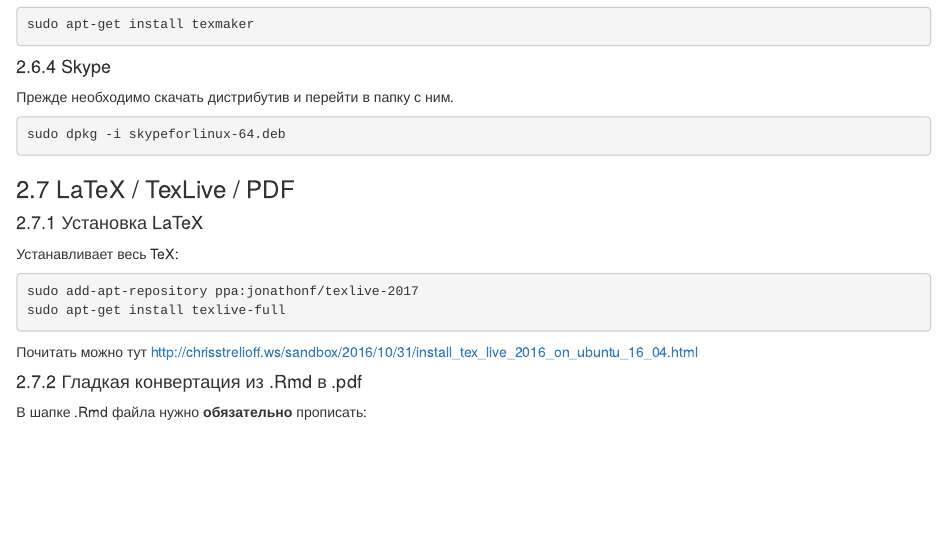
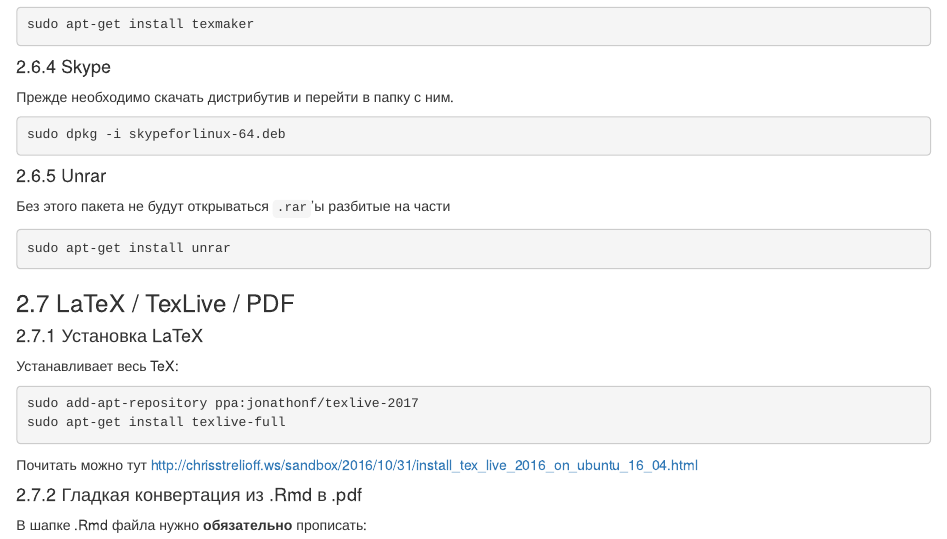
Before and after one commit to RavilDe/RTry, an R Markdown document (other/Ubuntu Setup.Rmd): the page in a window 1100 px wide, from 3970 px down. Rendered offline with R 4.5, knitr and Pandoc, with nearby package versions.

Commit message:
Ubuntu Setup Rmd add unrar

````diff
--- a/other/Ubuntu Setup.Rmd
+++ b/other/Ubuntu Setup.Rmd
@@ -229,6 +229,12 @@ sudo apt-get install texmaker
 sudo dpkg -i skypeforlinux-64.deb
 ```
 
+#### 2.6.5 Unrar
+Без этого пакета не будут открываться `.rar`'ы разбитые на части
+```{bash}
+sudo apt-get install unrar
+```
+
 ### 2.7 LaTeX / TexLive / PDF
 #### 2.7.1 Установка LaTeX
 Устанавливает весь TeX:
````
